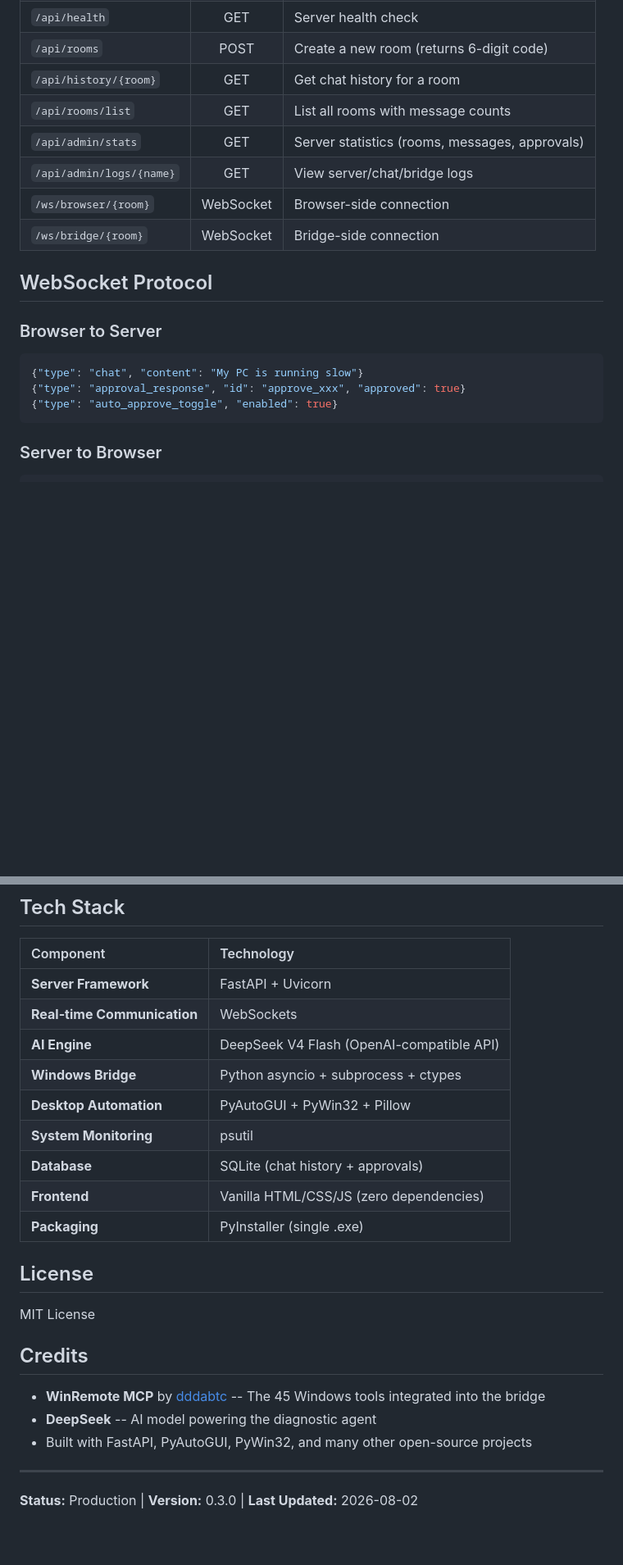
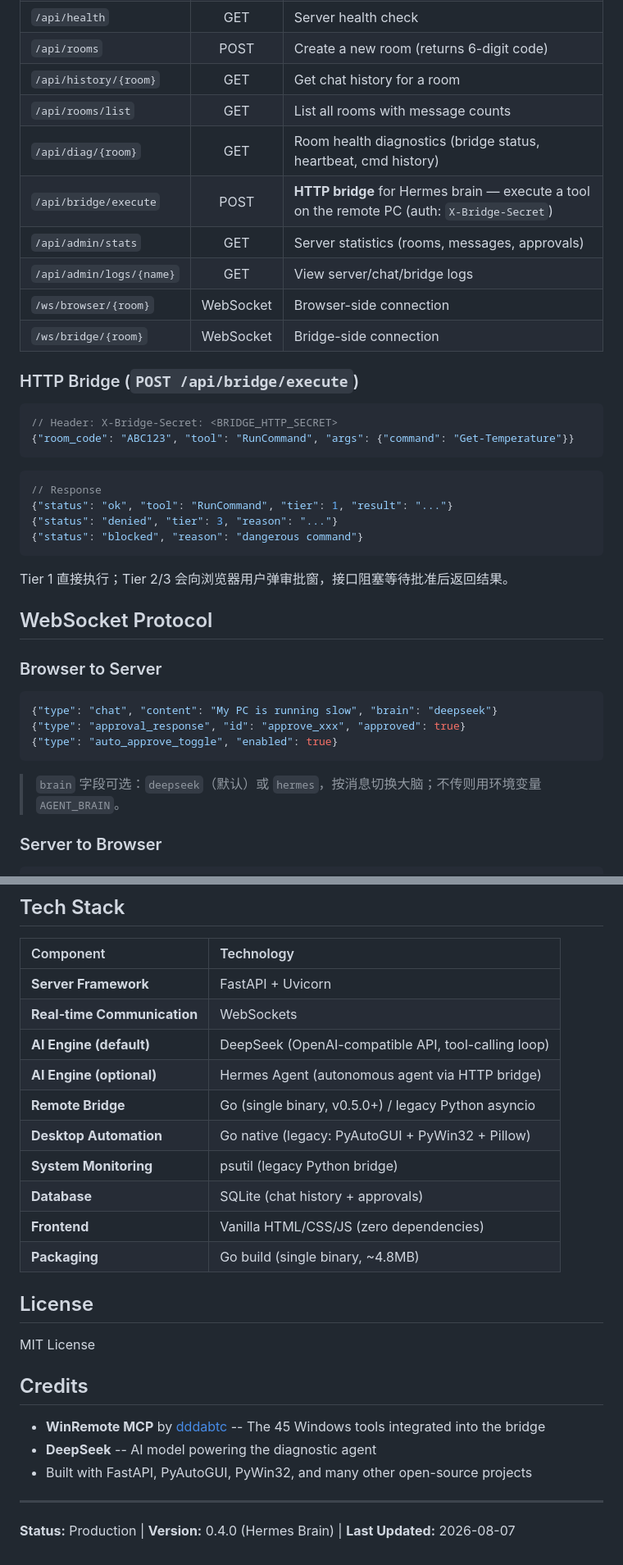
Before and after one commit to ajun2026/cloud-ai-remote-diag, a Markdown page: README.md, 2 parts joined by grey strips. Shown at 82% size. GitHub-like rendering; blank space fills up the shorter version.

````diff
--- a/README.md
+++ b/README.md
@@ -217,19 +266,38 @@ cloud-ai-remote-diag/
 | `/api/rooms` | POST | Create a new room (returns 6-digit code) |
 | `/api/history/{room}` | GET | Get chat history for a room |
 | `/api/rooms/list` | GET | List all rooms with message counts |
+| `/api/diag/{room}` | GET | Room health diagnostics (bridge status, heartbeat, cmd history) |
+| `/api/bridge/execute` | POST | **HTTP bridge** for Hermes brain — execute a tool on the remote PC (auth: `X-Bridge-Secret`) |
 | `/api/admin/stats` | GET | Server statistics (rooms, messages, approvals) |
 | `/api/admin/logs/{name}` | GET | View server/chat/bridge logs |
 | `/ws/browser/{room}` | WebSocket | Browser-side connection |
 | `/ws/bridge/{room}` | WebSocket | Bridge-side connection |
 
+### HTTP Bridge (`POST /api/bridge/execute`)
+
+```json
+// Header: X-Bridge-Secret: <BRIDGE_HTTP_SECRET>
+{"room_code": "ABC123", "tool": "RunCommand", "args": {"command": "Get-Temperature"}}
+```
+
+```json
+// Response
+{"status": "ok", "tool": "RunCommand", "tier": 1, "result": "..."}
+{"status": "denied", "tier": 3, "reason": "..."}
+{"status": "blocked", "reason": "dangerous command"}
+```
+
+Tier 1 直接执行；Tier 2/3 会向浏览器用户弹审批窗，接口阻塞等待批准后返回结果。
+
 ## WebSocket Protocol
 
 ### Browser to Server
 ```json
-{"type": "chat", "content": "My PC is running slow"}
+{"type": "chat", "content": "My PC is running slow", "brain": "deepseek"}
 {"type": "approval_response", "id": "approve_xxx", "approved": true}
 {"type": "auto_approve_toggle", "enabled": true}
 ```
+> `brain` 字段可选：`deepseek`（默认）或 `hermes`，按消息切换大脑；不传则用环境变量 `AGENT_BRAIN`。
 
 ### Server to Browser
 ```json
@@ -257,13 +325,14 @@ cloud-ai-remote-diag/
 |:---|:---|
 | **Server Framework** | FastAPI + Uvicorn |
 | **Real-time Communication** | WebSockets |
-| **AI Engine** | DeepSeek V4 Flash (OpenAI-compatible API) |
-| **Windows Bridge** | Python asyncio + subprocess + ctypes |
-| **Desktop Automation** | PyAutoGUI + PyWin32 + Pillow |
-| **System Monitoring** | psutil |
+| **AI Engine (default)** | DeepSeek (OpenAI-compatible API, tool-calling loop) |
+| **AI Engine (optional)** | Hermes Agent (autonomous agent via HTTP bridge) |
+| **Remote Bridge** | Go (single binary, v0.5.0+) / legacy Python asyncio |
+| **Desktop Automation** | Go native (legacy: PyAutoGUI + PyWin32 + Pillow) |
+| **System Monitoring** | psutil (legacy Python bridge) |
 | **Database** | SQLite (chat history + approvals) |
 | **Frontend** | Vanilla HTML/CSS/JS (zero dependencies) |
-| **Packaging** | PyInstaller (single .exe) |
+| **Packaging** | Go build (single binary, ~4.8MB) |
 
 ## License
 
@@ -277,4 +346,4 @@ MIT License
 
 ---
 
-**Status:** Production | **Version:** 0.3.0 | **Last Updated:** 2026-08-02
+**Status:** Production | **Version:** 0.4.0 (Hermes Brain) | **Last Updated:** 2026-08-07
````
Also changed, not shown: other parts of README.md (+67 -18 lines).
